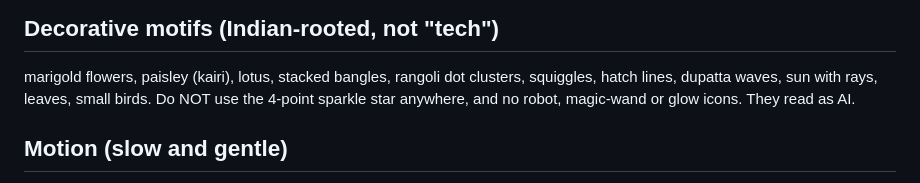
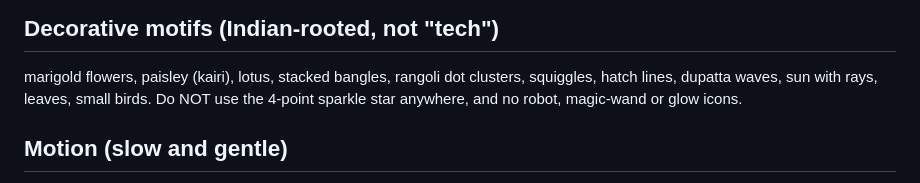
Before and after one commit to trishasinghof-art/ReturnHer, a Markdown page: docs/design-brief.md, the part around the change. Rendered like a GitHub page.

```diff
--- a/BRIEF.md
+++ b/docs/design-brief.md
@@ -44,7 +44,7 @@ Props: sewing machine, needle and spool, books, laptop, notebook, chai cup, cert
 
 ## Decorative motifs (Indian-rooted, not "tech")
 marigold flowers, paisley (kairi), lotus, stacked bangles, rangoli dot clusters, squiggles, hatch lines, dupatta waves, sun with rays, leaves, small birds.
-Do NOT use the 4-point sparkle star anywhere, and no robot, magic-wand or glow icons. They read as AI.
+Do NOT use the 4-point sparkle star anywhere, and no robot, magic-wand or glow icons.
 
 ## Motion (slow and gentle)
 Fade-up on scroll, figures sway slowly (6s), flowers rotate (40s), cards straighten on hover, journey lines draw themselves, saving something makes a marigold bloom with petals. All motion off under prefers-reduced-motion.
```
Also changed, not shown: README.md (+117 -18 lines), assets/og-image.png (added), 9 other files.
